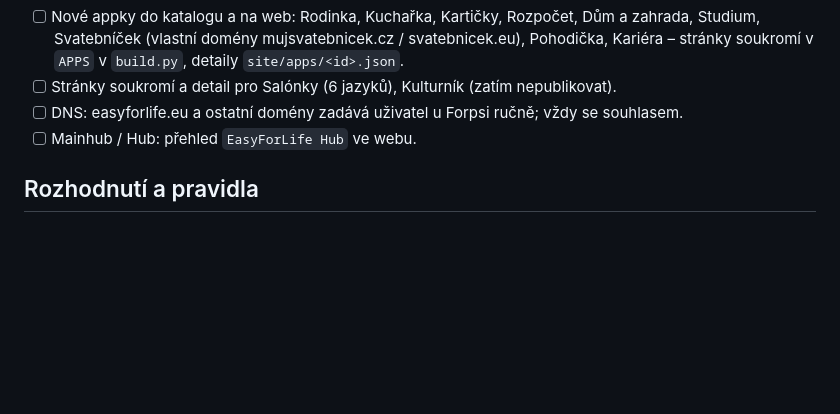
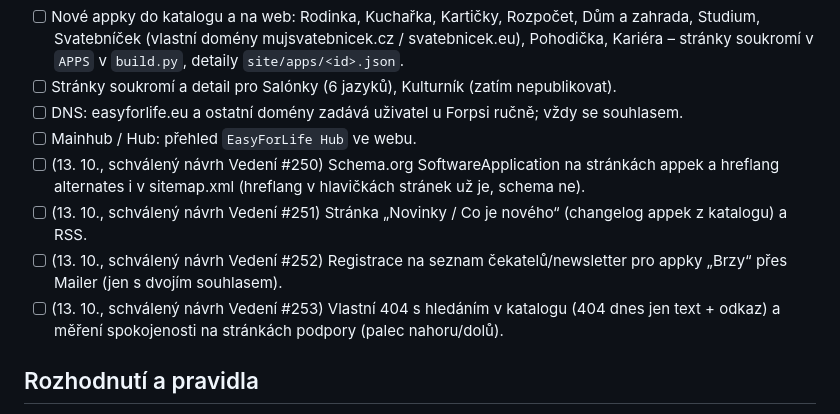
Before and after one commit to bobr700r-droid/easylife-privacy, a Markdown page: PLAN.md, the part around the change. Drawn GitHub-style; blank space fills up the shorter version.

Commit message:
PLAN.md: schválené návrhy C 13. 10.
Co-Authored-By: Claude Sonnet 5.5 <noreply@anthropic.com>

```diff
--- a/PLAN.md
+++ b/PLAN.md
@@ -19,6 +19,10 @@ Soubor zřízen 13. 10. 2026 před archivací vlákna **b8375cf3** (Build EasyLi
 - [ ] Stránky soukromí a detail pro Salónky (6 jazyků), Kulturník (zatím nepublikovat).
 - [ ] DNS: easyforlife.eu a ostatní domény zadává uživatel u Forpsi ručně; vždy se souhlasem.
 - [ ] Mainhub / Hub: přehled `EasyForLife Hub` ve webu.
+- [ ] (13. 10., schválený návrh Vedení #250) Schema.org SoftwareApplication na stránkách appek a hreflang alternates i v sitemap.xml (hreflang v hlavičkách stránek už je, schema ne).
+- [ ] (13. 10., schválený návrh Vedení #251) Stránka „Novinky / Co je nového“ (changelog appek z katalogu) a RSS.
+- [ ] (13. 10., schválený návrh Vedení #252) Registrace na seznam čekatelů/newsletter pro appky „Brzy“ přes Mailer (jen s dvojím souhlasem).
+- [ ] (13. 10., schválený návrh Vedení #253) Vlastní 404 s hledáním v katalogu (404 dnes jen text + odkaz) a měření spokojenosti na stránkách podpory (palec nahoru/dolů).
 
 ## Rozhodnutí a pravidla
 - Statický web bez frameworků; generuje se z `catalog.json` (jediný zdroj pravdy) – ostatní vlákna sem přidávají zásady soukromí, jejich formát a sekce neupravovat; před commitem `git pull`.
```
